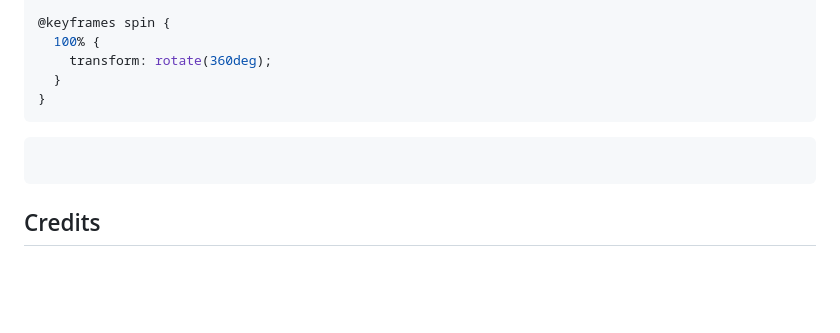
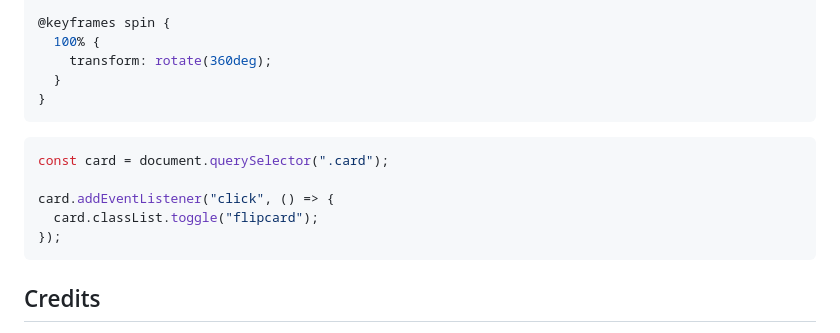
Before and after one commit to mbosselmann/digital-spring-greeting-card, a Markdown page: README.md, the part around one of its changes. Rendered like a GitHub page; blank space fills up the shorter version.

````diff
--- a/README.md
+++ b/README.md
@@ -449,7 +449,11 @@ Codesandbox provides you with a preview link that you can use for this case. The
 ```
 
 ```js
+const card = document.querySelector(".card");
 
+card.addEventListener("click", () => {
+  card.classList.toggle("flipcard");
+});
 ```
 
 ## Credits
````
Also changed, not shown: other parts of README.md (+0 -4 lines).
